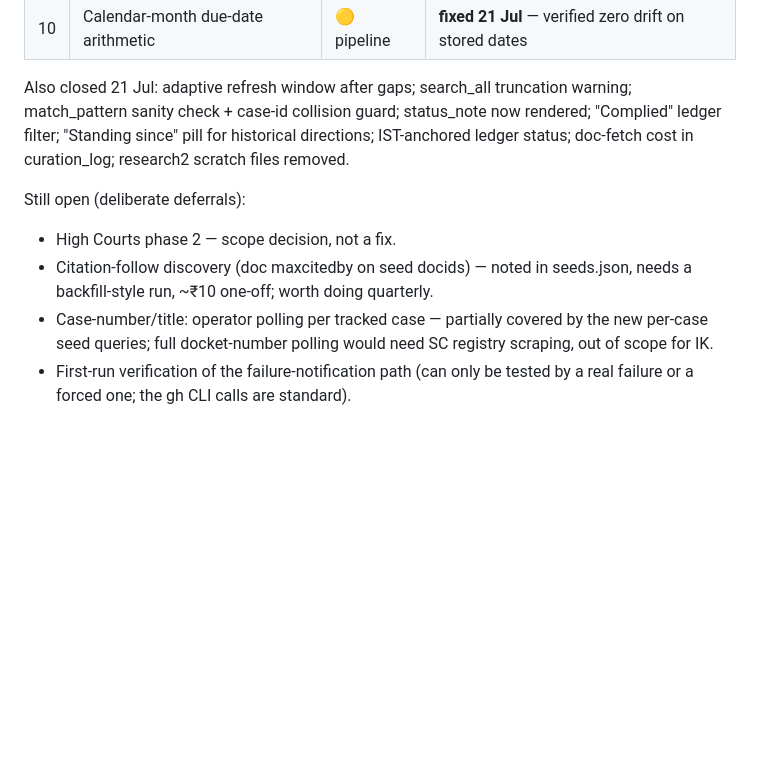
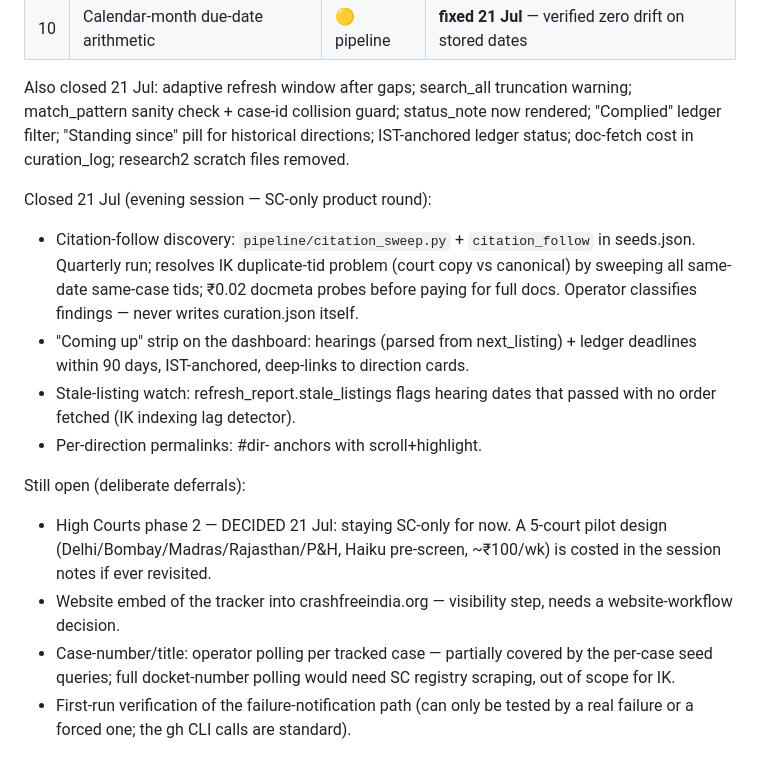
Before and after one commit to DeepanshuCFI/sc-litigation-tracker, a Markdown page: AUDIT.md, the part around the change. Rendered like a GitHub page; blank space fills up the shorter version.

```diff
--- a/AUDIT.md
+++ b/AUDIT.md
@@ -183,12 +183,26 @@ rendered; "Complied" ledger filter; "Standing since" pill for historical
 directions; IST-anchored ledger status; doc-fetch cost in curation_log;
 research2 scratch files removed.
 
+Closed 21 Jul (evening session — SC-only product round):
+- Citation-follow discovery: `pipeline/citation_sweep.py` + `citation_follow`
+  in seeds.json. Quarterly run; resolves IK duplicate-tid problem (court copy
+  vs canonical) by sweeping all same-date same-case tids; ₹0.02 docmeta probes
+  before paying for full docs. Operator classifies findings — never writes
+  curation.json itself.
+- "Coming up" strip on the dashboard: hearings (parsed from next_listing) +
+  ledger deadlines within 90 days, IST-anchored, deep-links to direction cards.
+- Stale-listing watch: refresh_report.stale_listings flags hearing dates that
+  passed with no order fetched (IK indexing lag detector).
+- Per-direction permalinks: #dir-<id> anchors with scroll+highlight.
+
 Still open (deliberate deferrals):
-- High Courts phase 2 — scope decision, not a fix.
-- Citation-follow discovery (doc maxcitedby on seed docids) — noted in seeds.json,
-  needs a backfill-style run, ~₹10 one-off; worth doing quarterly.
+- High Courts phase 2 — DECIDED 21 Jul: staying SC-only for now. A 5-court
+  pilot design (Delhi/Bombay/Madras/Rajasthan/P&H, Haiku pre-screen, ~₹100/wk)
+  is costed in the session notes if ever revisited.
+- Website embed of the tracker into crashfreeindia.org — visibility step,
+  needs a website-workflow decision.
 - Case-number/title: operator polling per tracked case — partially covered by the
-  new per-case seed queries; full docket-number polling would need SC registry
+  per-case seed queries; full docket-number polling would need SC registry
   scraping, out of scope for IK.
 - First-run verification of the failure-notification path (can only be tested by
   a real failure or a forced one; the gh CLI calls are standard).
```
Also changed, not shown: README.md (+7 -0 lines).
